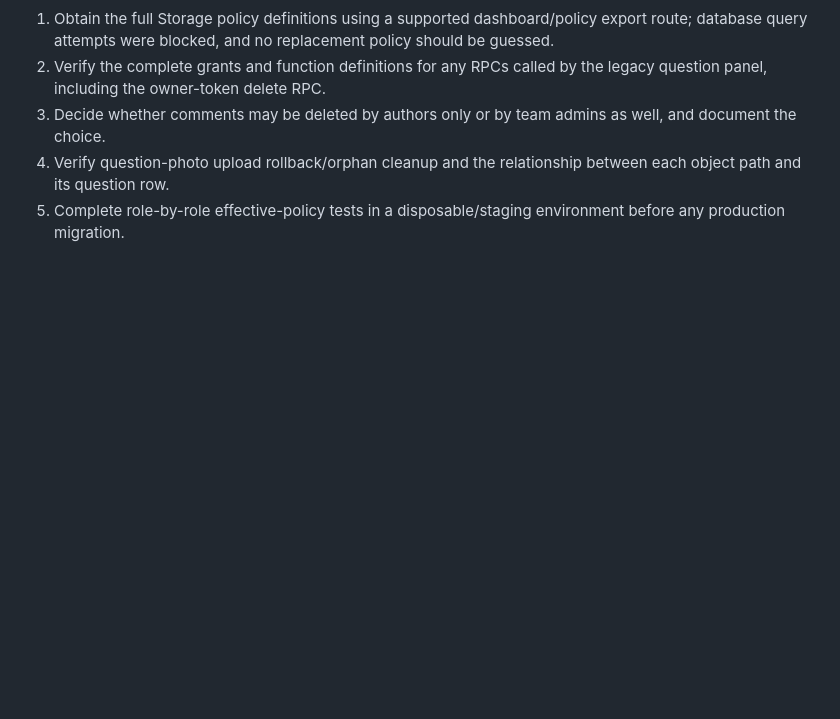
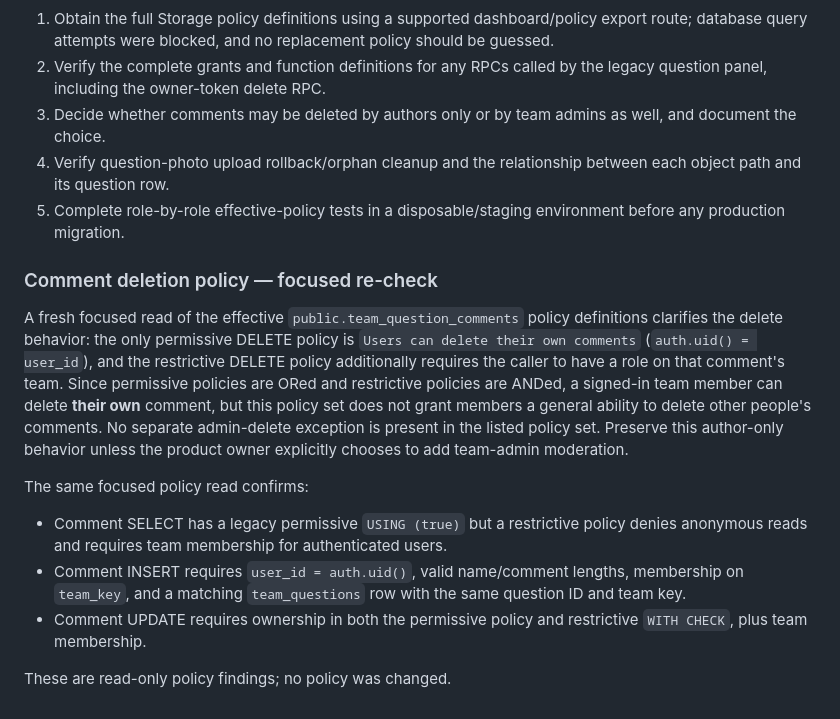
Before and after one commit to ChessmanProg/team-chenn-calculator, a Markdown page: MULTI_TEAM_MIGRATION_DRAFT.md, the part around the change. Rendered like a GitHub page; blank space fills up the shorter version.

Commit message:
Clarify effective question comment deletion policy

```diff
--- a/MULTI_TEAM_MIGRATION_DRAFT.md
+++ b/MULTI_TEAM_MIGRATION_DRAFT.md
@@ -82,3 +82,15 @@ The `public.delete_own_team_question(bigint,text)` SECURITY DEFINER function che
 3. Decide whether comments may be deleted by authors only or by team admins as well, and document the choice.
 4. Verify question-photo upload rollback/orphan cleanup and the relationship between each object path and its question row.
 5. Complete role-by-role effective-policy tests in a disposable/staging environment before any production migration.
+
+
+### Comment deletion policy — focused re-check
+
+A fresh focused read of the effective `public.team_question_comments` policy definitions clarifies the delete behavior: the only permissive DELETE policy is `Users can delete their own comments` (`auth.uid() = user_id`), and the restrictive DELETE policy additionally requires the caller to have a role on that comment's team. Since permissive policies are ORed and restrictive policies are ANDed, a signed-in team member can delete **their own** comment, but this policy set does not grant members a general ability to delete other people's comments. No separate admin-delete exception is present in the listed policy set. Preserve this author-only behavior unless the product owner explicitly chooses to add team-admin moderation.
+
+The same focused policy read confirms:
+- Comment SELECT has a legacy permissive `USING (true)` but a restrictive policy denies anonymous reads and requires team membership for authenticated users.
+- Comment INSERT requires `user_id = auth.uid()`, valid name/comment lengths, membership on `team_key`, and a matching `team_questions` row with the same question ID and team key.
+- Comment UPDATE requires ownership in both the permissive policy and restrictive `WITH CHECK`, plus team membership.
+
+These are read-only policy findings; no policy was changed.
```
